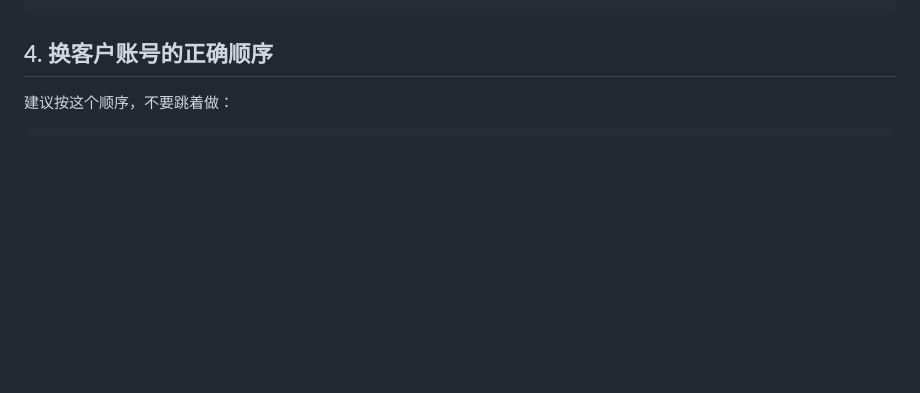
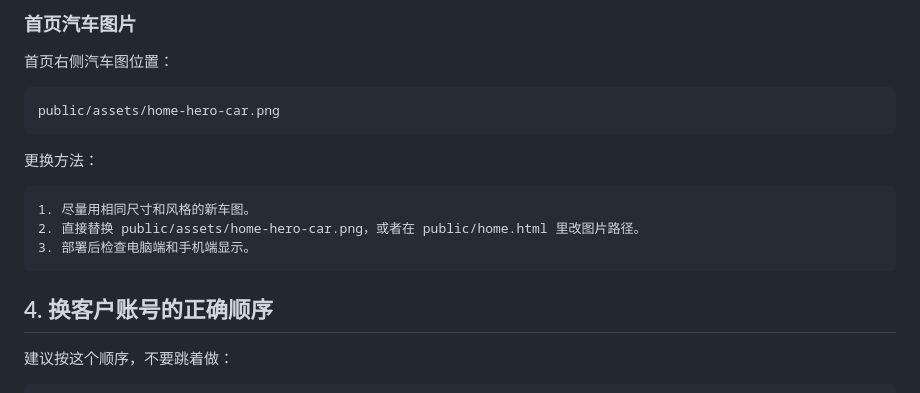
Before and after one commit to GaryHui/Alex_Canadian_black_book, a Markdown page: CLIENT_HANDOFF_CN.md, the part around one of its changes. Rendered like a GitHub page; blank space fills up the shorter version.

Commit message:
Document branding handoff steps

````diff
--- a/CLIENT_HANDOFF_CN.md
+++ b/CLIENT_HANDOFF_CN.md
@@ -250,3 +344,17 @@ PUBLIC_SITE_URL
+### 首页汽车图片
+
+首页右侧汽车图位置：
+
+```text
+public/assets/home-hero-car.png
+```
+
+更换方法：
+
+```text
+1. 尽量用相同尺寸和风格的新车图。
+2. 直接替换 public/assets/home-hero-car.png，或者在 public/home.html 里改图片路径。
+3. 部署后检查电脑端和手机端显示。
 ```
 
 ## 4. 换客户账号的正确顺序
````
Also changed, not shown: other parts of CLIENT_HANDOFF_CN.md (+94 -0 lines), CLIENT_HANDOFF.md (+98 -0 lines).
